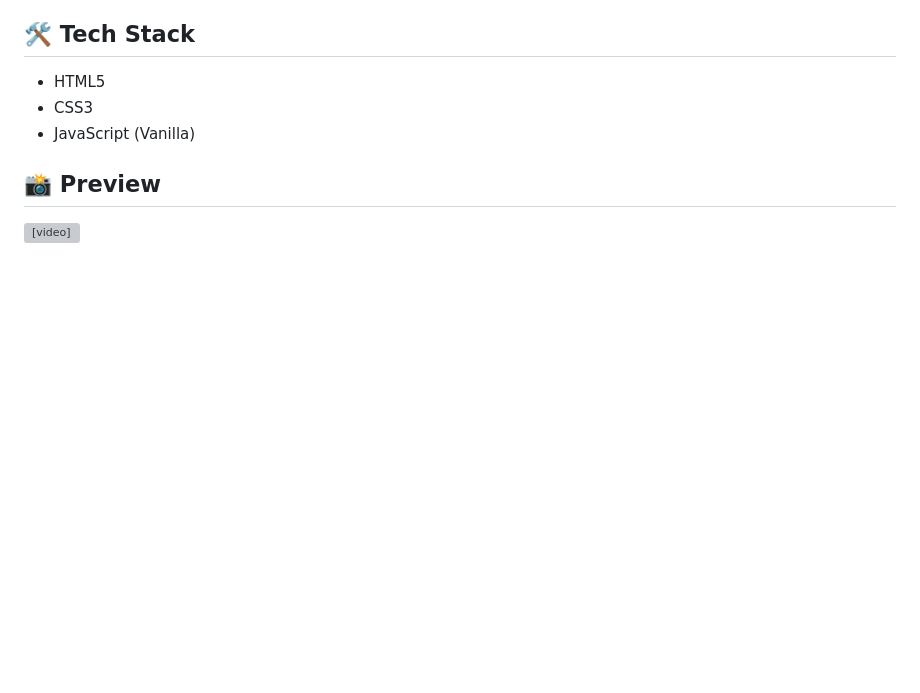
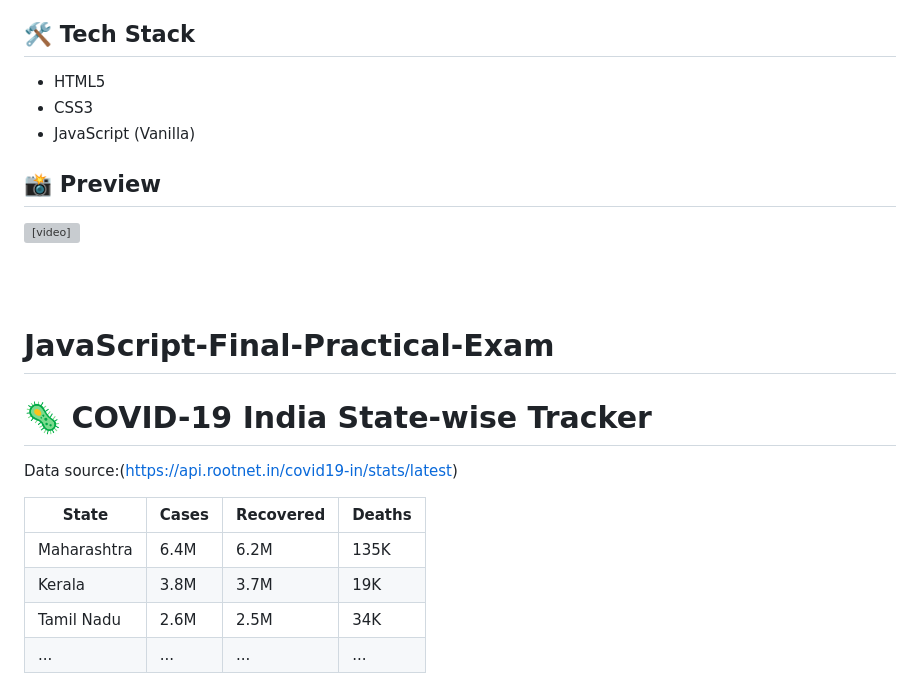
Before and after one commit to Ankitmahajna022/operator, a Markdown page: README.md, the part around one of its changes. Rendered like a GitHub page; blank space fills up the shorter version; grey boxes are pictures that could not be loaded.

```diff
--- a/README.md
+++ b/README.md
@@ -222,3 +222,18 @@ A sleek and fast Image Search App that uses the Unsplash API (or any image API)
 
 ## 📸 Preview
 <video src="https://github.com/user-attachments/assets/adebd641-ba9c-4c21-a11d-a42619f24dae"></video>
+
+<br><br>
+# JavaScript-Final-Practical-Exam
+
+# 🦠 COVID-19 India State-wise Tracker
+
+Data source:(https://api.rootnet.in/covid19-in/stats/latest)
+
+| State         | Cases   | Recovered | Deaths |
+|---------------|---------|-----------|--------|
+| Maharashtra   | 6.4M    | 6.2M      | 135K   |
+| Kerala        | 3.8M    | 3.7M      | 19K    |
+| Tamil Nadu    | 2.6M    | 2.5M      | 34K    |
+| ...           | ...     | ...       | ...    |
+
```
Also changed, not shown: other parts of README.md (+2 -0 lines).
